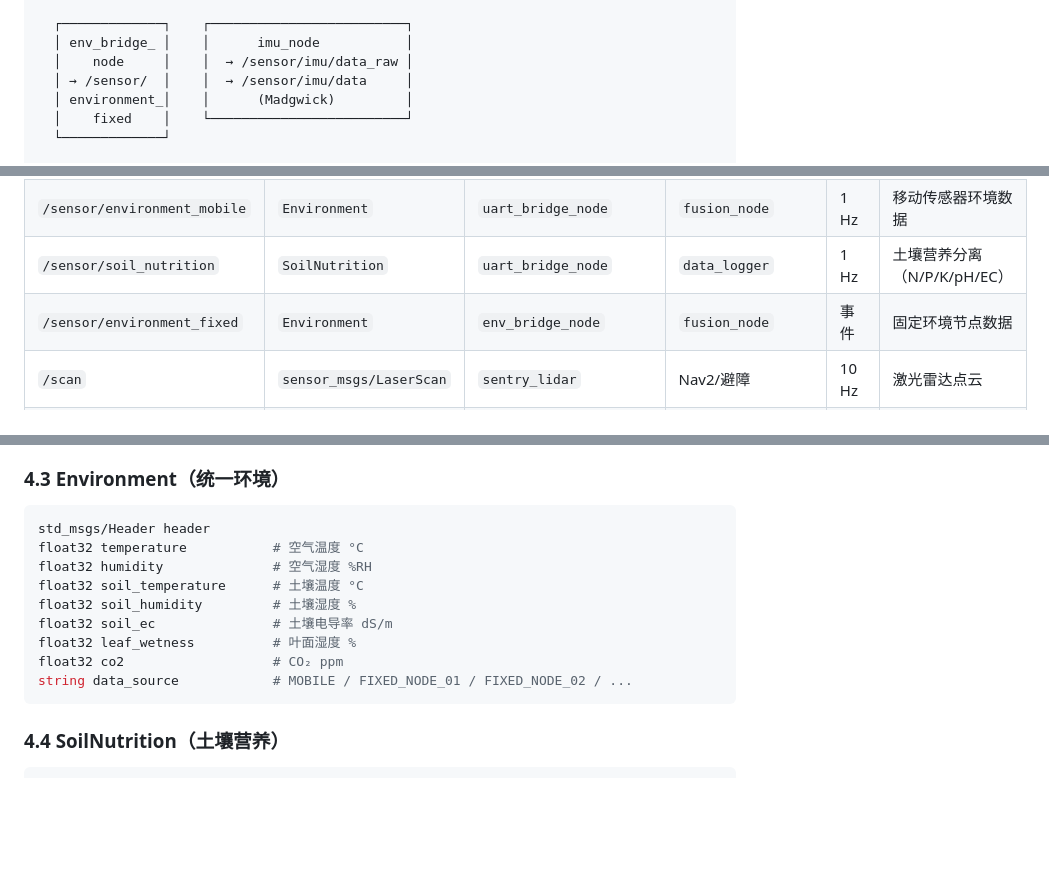
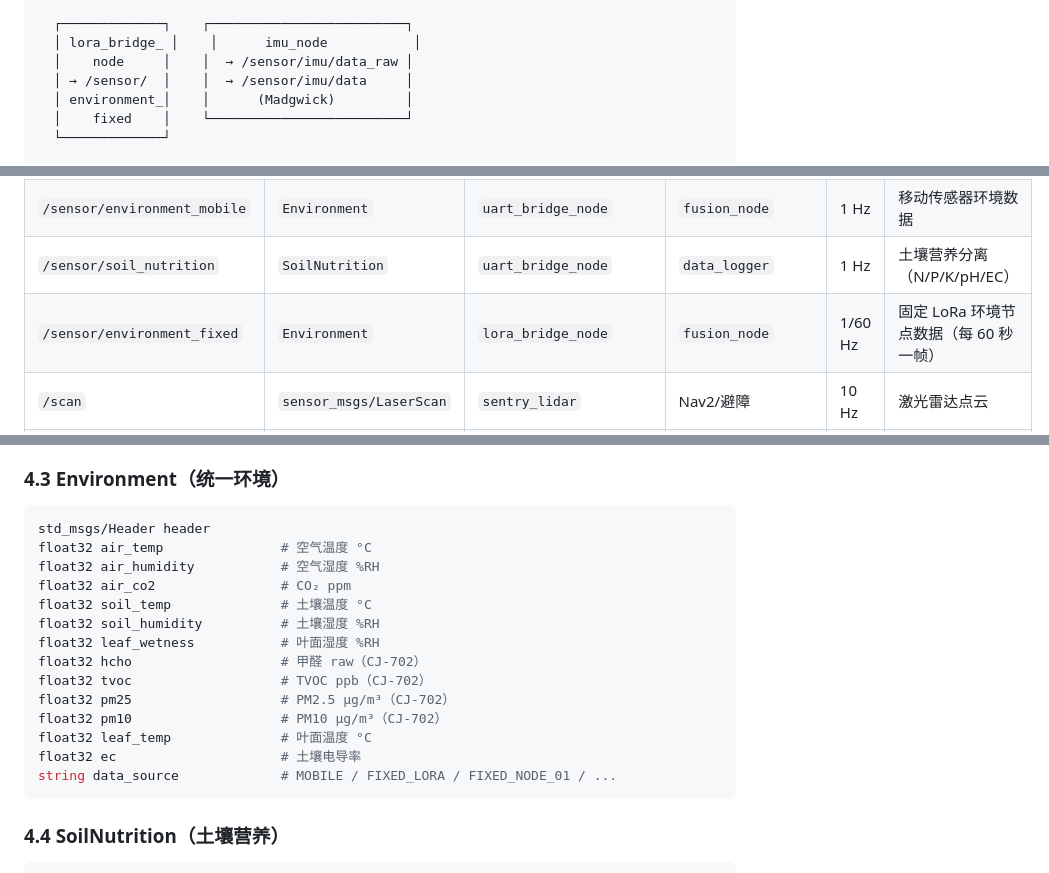
Before and after one commit to wjunhere/smart-agri-sentry, a Markdown page: docs/ROS2.md, 3 parts joined by grey strips. Drawn GitHub-style; blank space fills up the shorter version.

````diff
--- a/docs/ROS2.md
+++ b/docs/ROS2.md
@@ -50,7 +50,7 @@
   └─────────────┘    └─────────────┘    └─────────────────────────┘
 
   ┌─────────────┐    ┌─────────────────────────┐
-  │ env_bridge_ │    │      imu_node           │
+  │ lora_bridge_ │    │      imu_node           │
   │    node     │    │  → /sensor/imu/data_raw │
   │ → /sensor/  │    │  → /sensor/imu/data     │
   │ environment_│    │      (Madgwick)         │
@@ -76,7 +76,7 @@
 | `/vision/diagnosis` | `Diagnosis` | `vision_diagnosis_node` | `fusion_node` | 2 Hz | 病害分类结果 |
 | `/sensor/environment_mobile` | `Environment` | `uart_bridge_node` | `fusion_node` | 1 Hz | 移动传感器环境数据 |
 | `/sensor/soil_nutrition` | `SoilNutrition` | `uart_bridge_node` | `data_logger` | 1 Hz | 土壤营养分离（N/P/K/pH/EC） |
-| `/sensor/environment_fixed` | `Environment` | `env_bridge_node` | `fusion_node` | 事件 | 固定环境节点数据 |
+| `/sensor/environment_fixed` | `Environment` | `lora_bridge_node` | `fusion_node` | 1/60 Hz | 固定 LoRa 环境节点数据（每 60 秒一帧） |
 | `/scan` | `sensor_msgs/LaserScan` | `sentry_lidar` | Nav2/避障 | 10 Hz | 激光雷达点云 |
 | `/lidar/obstacle_info` | `ObstacleInfo` | `sentry_lidar` | `fusion_node` | 10 Hz | 前方扇区障碍物简化信息 |
 | `/sensor/imu/data_raw` | `sensor_msgs/Imu` | `imu_node` | Madgwick | 100 Hz | IMU 原始数据 |
@@ -153,14 +153,19 @@ float32 area_ratio            # 叶片占画面比例
 
 ```yaml
 std_msgs/Header header
-float32 temperature           # 空气温度 °C
-float32 humidity              # 空气湿度 %RH
-float32 soil_temperature      # 土壤温度 °C
-float32 soil_humidity         # 土壤湿度 %
-float32 soil_ec               # 土壤电导率 dS/m
-float32 leaf_wetness          # 叶面湿度 %
-float32 co2                   # CO₂ ppm
-string data_source            # MOBILE / FIXED_NODE_01 / FIXED_NODE_02 / ...
+float32 air_temp               # 空气温度 °C
+float32 air_humidity           # 空气湿度 %RH
+float32 air_co2                # CO₂ ppm
+float32 soil_temp              # 土壤温度 °C
+float32 soil_humidity          # 土壤湿度 %RH
+float32 leaf_wetness           # 叶面湿度 %RH
+float32 hcho                   # 甲醛 raw（CJ-702）
+float32 tvoc                   # TVOC ppb（CJ-702）
+float32 pm25                   # PM2.5 μg/m³（CJ-702）
+float32 pm10                   # PM10 μg/m³（CJ-702）
+float32 leaf_temp              # 叶面温度 °C
+float32 ec                     # 土壤电导率
+string data_source             # MOBILE / FIXED_LORA / FIXED_NODE_01 / ...
 ```
 
 ### 4.4 SoilNutrition（土壤营养）
````
Also changed, not shown: other parts of docs/ROS2.md (+1 -1 lines), docs/ARCHITECTURE.md (+7 -7 lines), docs/DECISIONS.md (+17 -11 lines).
